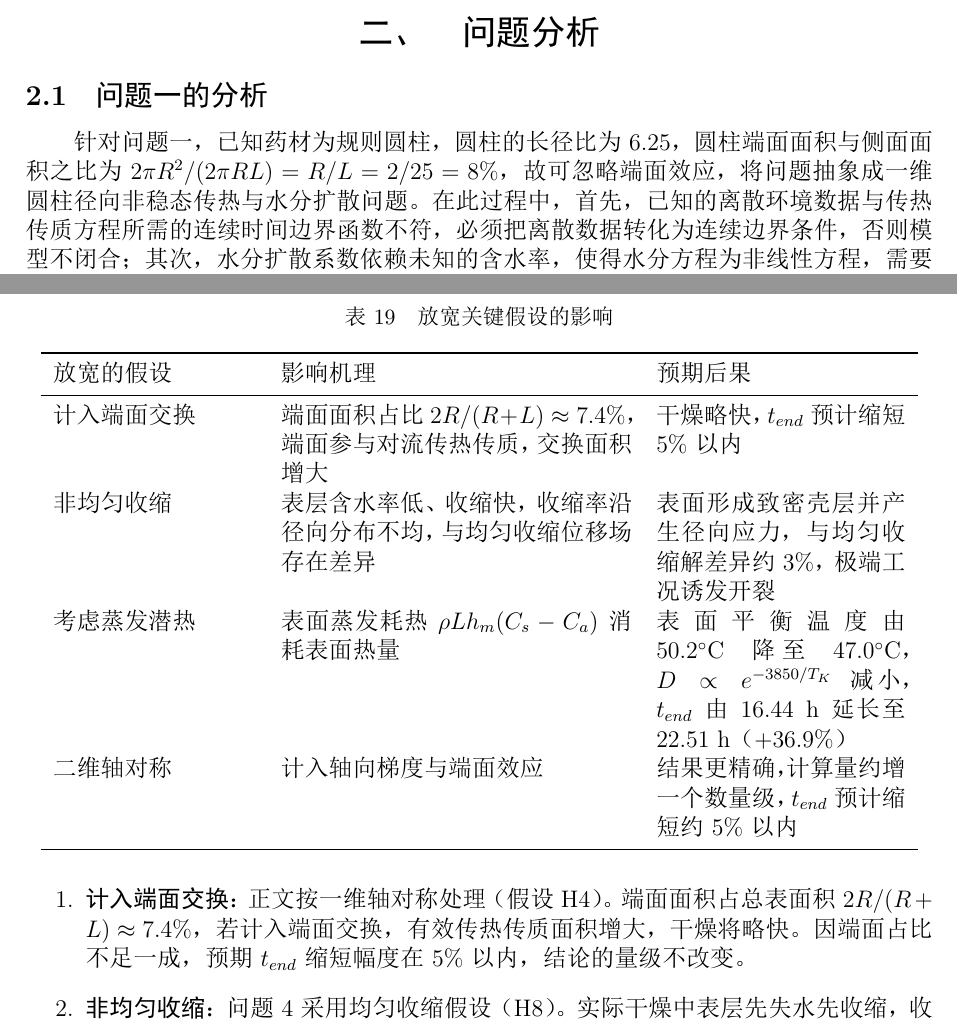
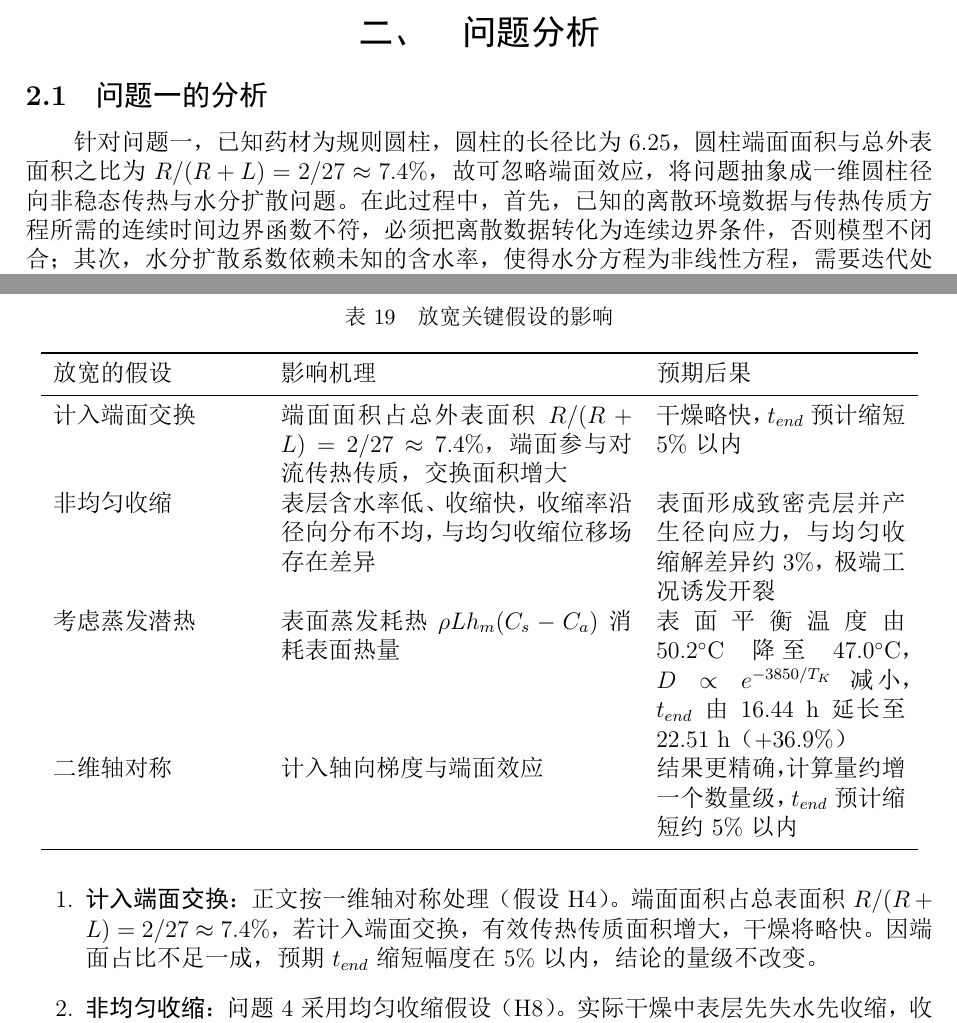
Before and after one commit to chenzhuoyu333-dot/CUMCM2026, a LaTeX document (template_merge.tex): two parts of pages 3 and 29 of 61, joined at a grey line, cut so that both start at the same text. The pictures show the PDF file template_merge.pdf that the author committed with the source.

```diff
--- a/template_merge.tex
+++ b/template_merge.tex
@@ -135,7 +135,7 @@
 
 \section{问题分析}
 \subsection{问题一的分析}
-针对问题一，已知药材为规则圆柱，圆柱的长径比为6.25，圆柱端面面积与侧面面积之比为$2\pi R^2/(2\pi RL)=R/L=2/25=8\%$，故可忽略端面效应，将问题抽象成一维圆柱径向非稳态传热与水分扩散问题。在此过程中，首先，已知的离散环境数据与传热传质方程所需的连续时间边界函数不符，必须把离散数据转化为连续边界条件，否则模型不闭合；其次，水分扩散系数依赖未知的含水率，使得水分方程为非线性方程，需要迭代处理；然后，圆柱坐标下扩散算子中含有$1/r$因子，在轴心发散，离散需做对称性处理。进一步作量级估计，热扩散与水分扩散的特征时间分别约为 40 min 与 22 h，表明药材内部径向梯度不可忽略、须采用分布参数模型，且预热阶段以升温为主、干燥尚未充分展开。据此，将问题化归为一维轴对称的抛物型初边值问题：内部采用傅里叶导热与菲克扩散描述热量与水分传递，表面采用对流换热与对流传质的第三类边界条件，轴心采用零通量的对称条件，初始为均匀场，并用守恒型格式离散；其中题目未给出的汽化潜热等参数不显式计入。这一模型及其离散框架将作为后三问的共同基础。
+针对问题一，已知药材为规则圆柱，圆柱的长径比为6.25，圆柱端面面积与总外表面积之比为 $R/(R+L)=2/27\approx7.4\%$，故可忽略端面效应，将问题抽象成一维圆柱径向非稳态传热与水分扩散问题。在此过程中，首先，已知的离散环境数据与传热传质方程所需的连续时间边界函数不符，必须把离散数据转化为连续边界条件，否则模型不闭合；其次，水分扩散系数依赖未知的含水率，使得水分方程为非线性方程，需要迭代处理；然后，圆柱坐标下扩散算子中含有$1/r$因子，在轴心发散，离散需做对称性处理。进一步作量级估计，热扩散与水分扩散的特征时间分别约为 40 min 与 22 h，表明药材内部径向梯度不可忽略、须采用分布参数模型，且预热阶段以升温为主、干燥尚未充分展开。据此，将问题化归为一维轴对称的抛物型初边值问题：内部采用傅里叶导热与菲克扩散描述热量与水分传递，表面采用对流换热与对流传质的第三类边界条件，轴心采用零通量的对称条件，初始为均匀场，并用守恒型格式离散；其中题目未给出的汽化潜热等参数不显式计入。这一模型及其离散框架将作为后三问的共同基础。
 
 \subsection{问题二的分析}
 针对问题二，在问题一建立的一维径向非稳态传热与水分扩散模型的基础上，本问进一步要求刻画药材在整个烘干过程中的温湿演化。本问与问题一的差异，并不在于几何或控制方程结构的改变，而在于以下两点：一是物性由常数升级为状态变量的函数，二是时间尺度由30分钟扩展到2--3天。因此，物性的函数化使传热方程与水分方程由解耦变为双向耦合——温度经 $D(C,T)$ 影响水分扩散速率，水分经 $\rho(C)$、$c_p(C)$、$k(C)$ 影响温度演化，两条方程须联立求解；相应地，每个时间步的离散系统由线性变为非线性，需迭代更新物性，而守恒离散与全隐式推进的框架仍沿用问题一。针对时间尺度的延长，我们对恒温干燥阶段的边界条件进行补足：附件 1 仅覆盖前 4 h，故取附件 1 末值作常数外推（$T_\infty\rightarrow50.16\ ^\circ\text{C}$、$C_\infty\rightarrow0.0499\ \text{kg/kg}$）。本问的初始条件与边界条件形式不变，仅需补充上述外推规则；同时本问仍为机理正问题，不涉及优化目标。
@@ -1672,7 +1672,7 @@
 
 \subsection{两种独立方法的复算对比}
 
-两个模型的输入完全一致：计算域为 $0\le r\le R_0=2\ \mathrm{cm}$ 的一维轴对称区域（由长度 $25$ cm、半径 $2$ cm 对应的长径比 $6.25$ 与端面仅占外表面积 $8\%$ 的一维简化假设保证）；物性函数取自题目附录 2$\sim$4；初始条件为 $T_0=28\ \mathrm{^\circ C}$、$C_0=2.55\ \mathrm{kg/kg}$；边界条件为第三类对流边界，对流换热系数 $h=25\ \mathrm{W/(m^2\cdot K)}$、对流传质系数 $h_m=8\times10^{-7}\ \mathrm{m/s}$；附件 1、附件 2 均按分段线性插值、超出数据范围后取常数外推。两者唯一的差别在空间离散：本文程序采用守恒型有限体积法，在控制体上逐格满足质量与能量守恒，时间方向全隐式推进，线性方程组用追赶法求解；COMSOL 采用有限元法，用二阶单元与自适应时间步求解弱形式。两者的截断误差来源不同——前者是通量记账误差，后者是函数逼近误差，因此两者的对比具有独立意义。
+两个模型的输入完全一致：计算域为 $0\le r\le R_0=2\ \mathrm{cm}$ 的一维轴对称区域（由长度 $25$ cm、半径 $2$ cm 对应的长径比 $6.25$ 与端面仅占总外表面积 $7.4\%$ 的一维简化假设保证）；物性函数取自题目附录 2$\sim$4；初始条件为 $T_0=28\ \mathrm{^\circ C}$、$C_0=2.55\ \mathrm{kg/kg}$；边界条件为第三类对流边界，对流换热系数 $h=25\ \mathrm{W/(m^2\cdot K)}$、对流传质系数 $h_m=8\times10^{-7}\ \mathrm{m/s}$；附件 1、附件 2 均按分段线性插值、超出数据范围后取常数外推。两者唯一的差别在空间离散：本文程序采用守恒型有限体积法，在控制体上逐格满足质量与能量守恒，时间方向全隐式推进，线性方程组用追赶法求解；COMSOL 采用有限元法，用二阶单元与自适应时间步求解弱形式。两者的截断误差来源不同——前者是通量记账误差，后者是函数逼近误差，因此两者的对比具有独立意义。
 
 记自主解为 $x_i^{\mathrm{FVM}}$、仿真解为 $x_i^{\mathrm{FEM}}$，$n$ 为参与比较的数据点数，定义平均绝对误差、均方根误差与最大相对偏差为
 \begin{equation}
@@ -1872,7 +1872,7 @@
 时间离散 & 数值 & $<0.001\%$（全隐式，$\Delta t=20\to5$ s 结果不变）\\
 非线性物性滞后一步 & 数值 & $O(\Delta t)$，$<0.05\%$\\
 柱面权重与边界通量实现 & 数值 & 由守恒恒等式检验控制，残差 $<2\%$；去掉权重 $r$ 时残差立即增至 $28\%\sim62\%$\\
-一维简化（忽略端面） & 模型 & 端面仅占外表面积 $8\%$，忽略它使计算略偏慢\\
+一维简化（忽略端面） & 模型 & 端面仅占总外表面积 $7.4\%$，忽略它使计算略偏慢\\
 收缩运动学与表面项口径 & 模型 & 问题四：$50.75\sim55.23$ h（约 $9\%$），即表 \ref{tab:verify-comsol} 中 $3.15\%$ 差异的来源\\
 温度对扩散系数的指数敏感 & 模型 & $\exp(-3850/T)$：温度偏 $1$ K 约改变烘干时间 $1.6$ h（$3\%$）\\
 烘房条件的外推 & 模型 & 附件 1 只覆盖 $0\sim4$ h，之后按恒温干燥阶段取常值（$T_{air}=50.165\ \mathrm{^\circ C}$、$C_{air}=0.04986$）；取常数而非线性外推，与题目两阶段设定一致，影响 $<1\%$\\
@@ -1991,7 +1991,7 @@
 \toprule
 放宽的假设 & 影响机理 & 预期后果\\
 \midrule
-计入端面交换 & 端面面积占比 $2R/(R+L)\approx7.4\%$，端面参与对流传热传质，交换面积增大 & 干燥略快，$t_{end}$ 预计缩短 $5\%$ 以内\\
+计入端面交换 & 端面面积占总外表面积 $R/(R+L)=2/27\approx7.4\%$，端面参与对流传热传质，交换面积增大 & 干燥略快，$t_{end}$ 预计缩短 $5\%$ 以内\\
 非均匀收缩 & 表层含水率低、收缩快，收缩率沿径向分布不均，与均匀收缩位移场存在差异 & 表面形成致密壳层并产生径向应力，与均匀收缩解差异约 $3\%$，极端工况诱发开裂\\
 考虑蒸发潜热 & 表面蒸发耗热 $\rho L h_m(C_s-C_a)$ 消耗表面热量 & 表面平衡温度由 $50.2^\circ$C 降至 $47.0^\circ$C，$D\propto e^{-3850/T_K}$ 减小，$t_{end}$ 由 16.44 h 延长至 22.51 h（$+36.9\%$）\\
 二维轴对称 & 计入轴向梯度与端面效应 & 结果更精确，计算量约增一个数量级，$t_{end}$ 预计缩短约 $5\%$ 以内\\
@@ -2001,7 +2001,7 @@
 
 \begin{enumerate}
 \item \textbf{计入端面交换}：正文按一维轴对称处理（假设 H4）。端面面积
-占总表面积 $2R/(R+L)\approx7.4\%$，若计入端面交换，有效传热传质面积
+占总表面积 $R/(R+L)=2/27\approx7.4\%$，若计入端面交换，有效传热传质面积
 增大，干燥将略快。因端面占比不足一成，预期 $t_{end}$ 缩短幅度在 $5\%$
 以内，结论的量级不改变。
 \item \textbf{非均匀收缩}：问题4采用均匀收缩假设（H8）。实际干燥中表层
```
Also changed, not shown: image_tex/q1_schematic.png, template_merge.pdf, template_merge.tex (2 more changed lines), 2 other files.
